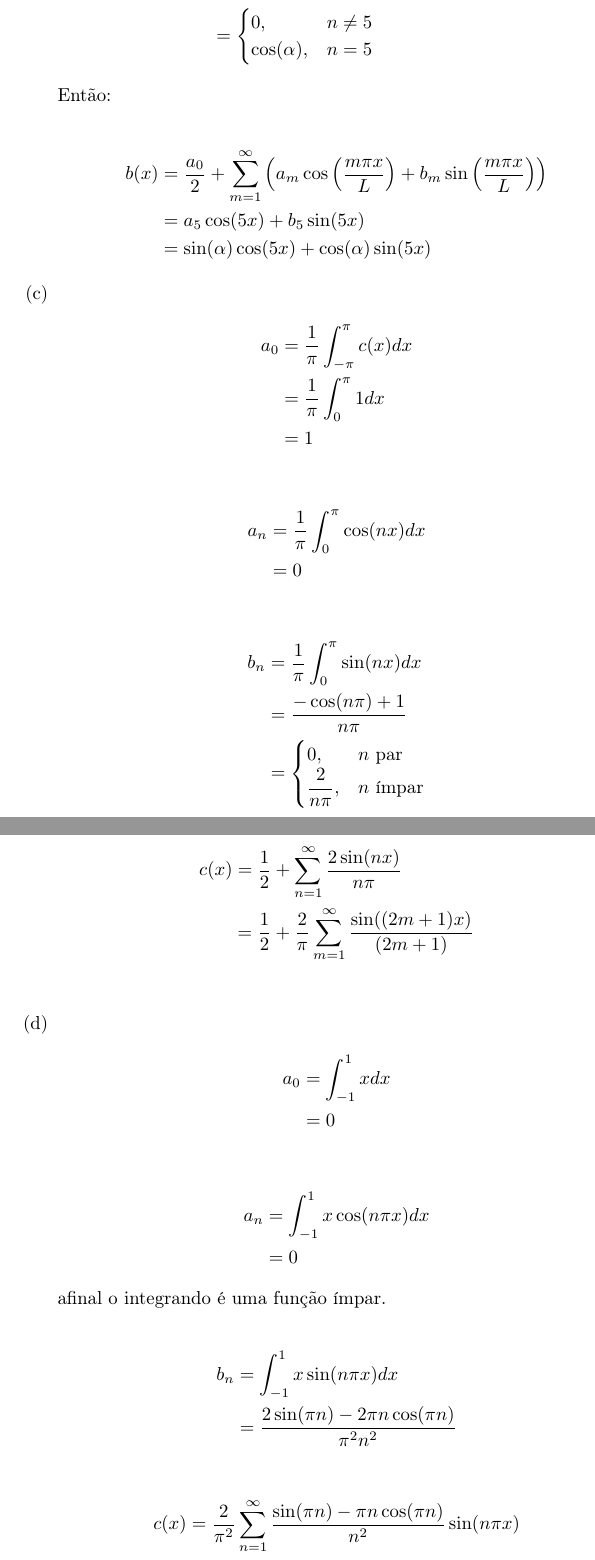
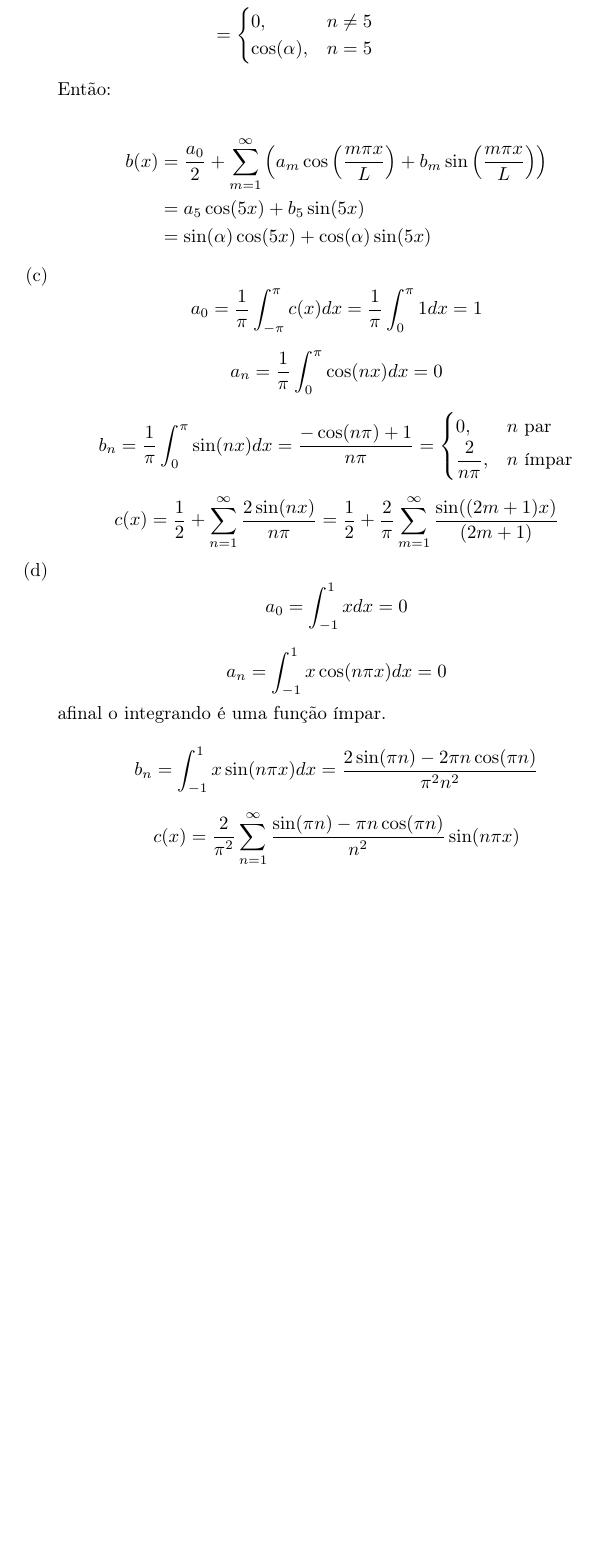
Before and after one commit to lucasresck/pde, a LaTeX document (list_4/main.tex): two parts of pages 2 and 3 of 3 before the commit and part of page 2 of 2 after it, the two joined at a grey line, cut so that both start at the same text, the shorter picture padded with empty space. Compiled offline with pdfLaTeX.

Commit message:
Update organization of exercise 1

```diff
--- a/list_4/main.tex
+++ b/list_4/main.tex
@@ -88,51 +85,28 @@
                         \end{align*}
 
                     \item
-                        \begin{align*}
-                            a_0 &= \dfrac{1}{\pi} \int_{-\pi}^{\pi}c(x)dx \\
-                            &= \dfrac{1}{\pi} \int_{0}^{\pi} 1 dx \\
-                            &= 1
-                        \end{align*}
+                        $$a_0 = \dfrac{1}{\pi} \int_{-\pi}^{\pi}c(x)dx = \dfrac{1}{\pi} \int_{0}^{\pi} 1 dx = 1$$
 
-                        \begin{align*}
-                            a_n &= \dfrac{1}{\pi} \int_{0}^{\pi} \cos(nx) dx \\
-                            &= 0
-                        \end{align*}
+                        $$a_n = \dfrac{1}{\pi} \int_{0}^{\pi} \cos(nx) dx = 0$$
 
-                        \begin{align*}
-                            b_n &= \dfrac{1}{\pi} \int_{0}^{\pi} \sin(nx) dx \\
-                            &= \dfrac{-\cos(n\pi)+1}{n\pi} \\
-                            &= \begin{cases}
-                                0, &n \text{ par} \\
-                                \dfrac{2}{n\pi}, &n \text{ ímpar}
-                            \end{cases}
-                        \end{align*}
+                        $$b_n = \dfrac{1}{\pi} \int_{0}^{\pi} \sin(nx) dx
+                        = \dfrac{-\cos(n\pi)+1}{n\pi} = \begin{cases}
+                            0, &n \text{ par} \\
+                            \dfrac{2}{n\pi}, &n \text{ ímpar}
+                        \end{cases}$$
 
-                        \begin{align*}
-                            c(x) &= \dfrac{1}{2} + \sum_{n=1}^\infty \dfrac{2\sin(nx)}{n\pi} \\
-                            &= \dfrac{1}{2} + \dfrac{2}{\pi}\sum_{m=1}^\infty \dfrac{\sin((2m+1)x)}{(2m+1)} \\
-                        \end{align*}
+                        $$c(x) = \dfrac{1}{2} + \sum_{n=1}^\infty \dfrac{2\sin(nx)}{n\pi}
+                        = \dfrac{1}{2} + \dfrac{2}{\pi}\sum_{m=1}^\infty \dfrac{\sin((2m+1)x)}{(2m+1)}$$
 
                     \item
-                        \begin{align*}
-                            a_0 &= \int_{-1}^{1}x dx \\
-                            &= 0
-                        \end{align*}
+                        $$a_0 = \int_{-1}^{1}x dx = 0$$
 
-                        \begin{align*}
-                            a_n &= \int_{-1}^{1} x\cos(n\pi x) dx \\
-                            &= 0
-                        \end{align*}
+                        $$a_n = \int_{-1}^{1} x\cos(n\pi x) dx = 0$$
                         afinal o integrando é uma função ímpar.
 
-                        \begin{align*}
-                            b_n &= \int_{-1}^{1} x \sin(n\pi x) dx \\
-                            &= \dfrac{2 \sin(\pi n) - 2 \pi n \cos(\pi n)}{\pi^2n^2}
-                        \end{align*}
+                        $$b_n = \int_{-1}^{1} x \sin(n\pi x) dx = \dfrac{2 \sin(\pi n) - 2 \pi n \cos(\pi n)}{\pi^2n^2}$$
 
-                        \begin{align*}
-                            c(x) &= \dfrac{2}{\pi^2} \sum_{n=1}^{\infty} \dfrac{\sin(\pi n) - \pi n \cos(\pi n)}{n^2} \sin(n\pi x)
-                        \end{align*}
+                        $$c(x) = \dfrac{2}{\pi^2} \sum_{n=1}^{\infty} \dfrac{\sin(\pi n) - \pi n \cos(\pi n)}{n^2} \sin(n\pi x)$$
                 \end{enumerate}
         \end{enumerate}
 
```
Also changed, not shown: list_4/main.tex (5 more changed lines).
